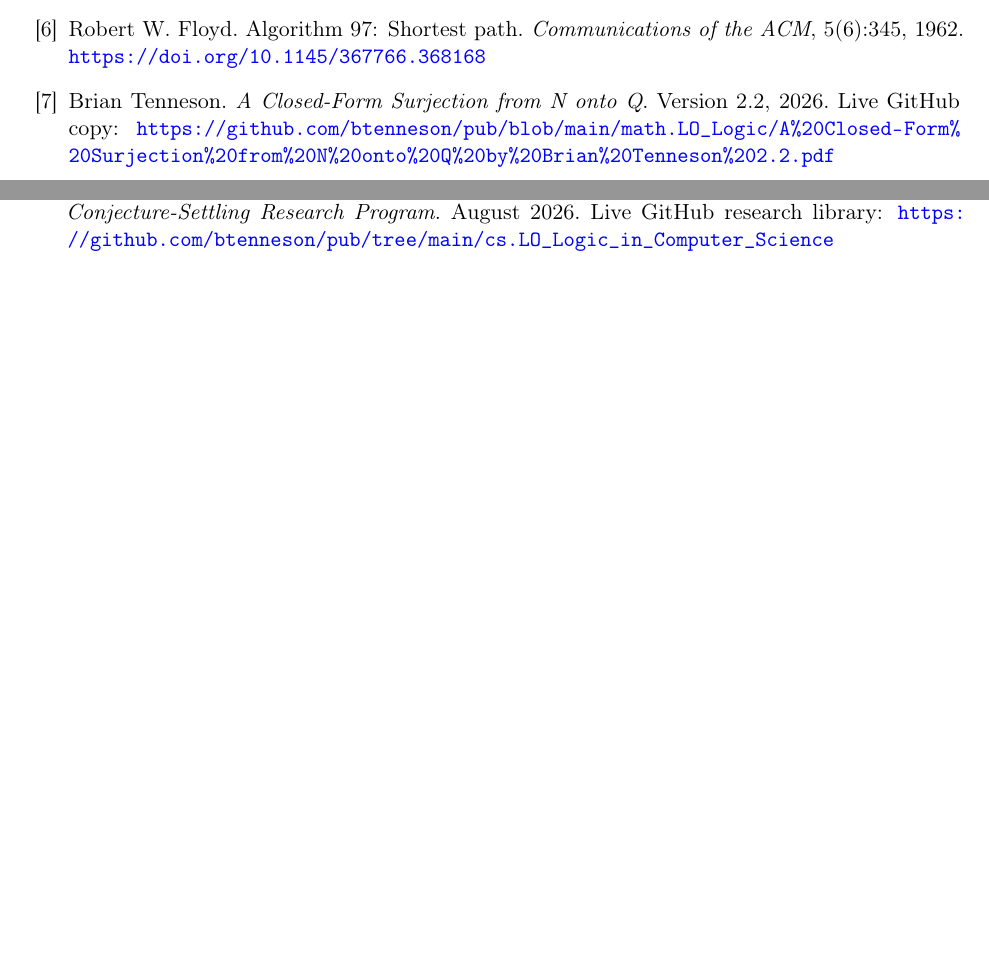
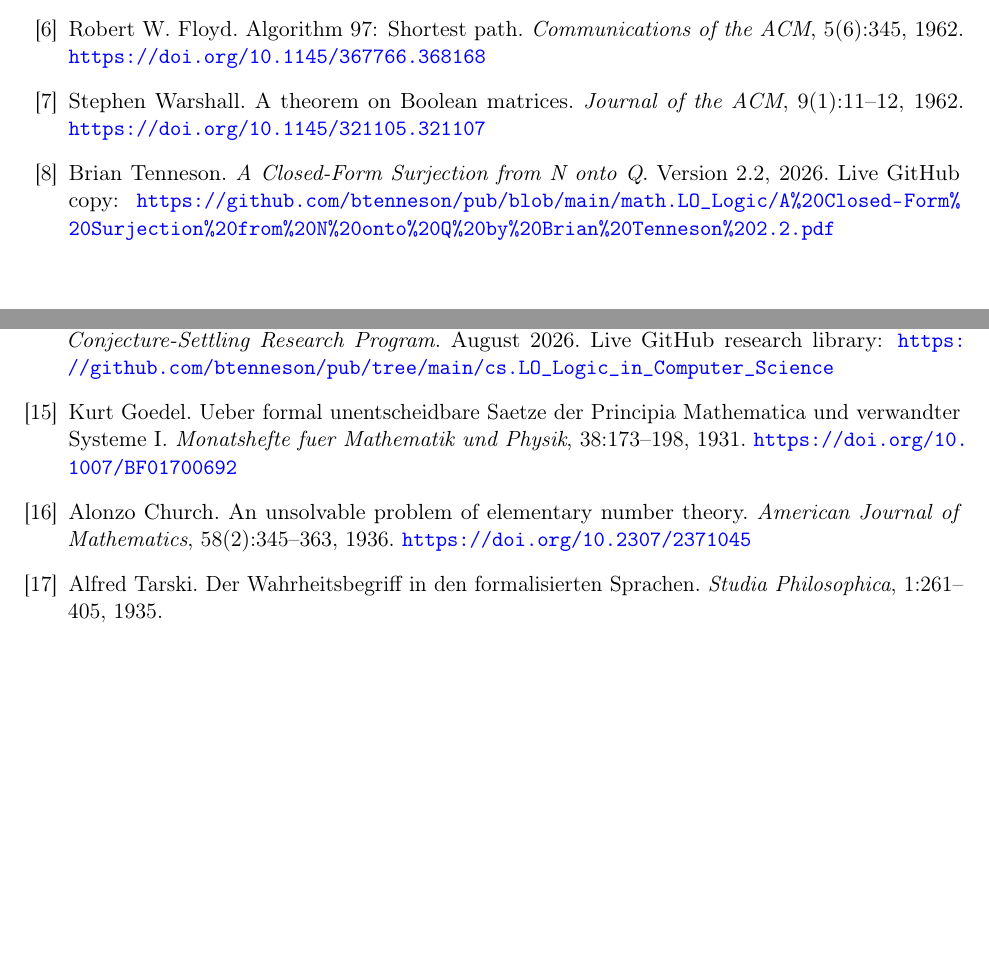
Before and after one commit to btenneson/pub, a LaTeX paper (cs.LO_Logic_in_Computer_Science/From_Search_Dynamics_to_SICs_Rational_Weighted_Theorem_Mazes_and_Reflective_ATPs_v0_1/main.tex, which reads cs.LO_Logic_in_Computer_Science/From_Search_Dynamics_to_SICs_Rational_Weighted_Theorem_Mazes_and_Reflective_ATPs_v0_1/references.tex): two parts of pages 18 and 19 of 19, joined at a grey line, cut so that both start at the same text, the shorter picture padded with empty space. Compiled offline with pdfLaTeX.

Commit message:
Complete classical maze and metatheory bibliography

```diff
--- a/cs.LO_Logic_in_Computer_Science/From_Search_Dynamics_to_SICs_Rational_Weighted_Theorem_Mazes_and_Reflective_ATPs_v0_1/references.tex
+++ b/cs.LO_Logic_in_Computer_Science/From_Search_Dynamics_to_SICs_Rational_Weighted_Theorem_Mazes_and_Reflective_ATPs_v0_1/references.tex
@@ -34,6 +34,12 @@ Robert W. Floyd.
 Algorithm 97: Shortest path.
 \emph{Communications of the ACM}, 5(6):345, 1962.
 \url{https://doi.org/10.1145/367766.368168}
+
+\bibitem{warshall}
+Stephen Warshall.
+A theorem on Boolean matrices.
+\emph{Journal of the ACM}, 9(1):11--12, 1962.
+\url{https://doi.org/10.1145/321105.321107}
 
 \bibitem{rationalcoding}
 Brian Tenneson.
@@ -77,6 +83,23 @@ Brian Tenneson.
 August 2026. Live GitHub research library:
 \url{https://github.com/btenneson/pub/tree/main/cs.LO_Logic_in_Computer_Science}
 
+\bibitem{godel}
+Kurt Goedel.
+Ueber formal unentscheidbare Saetze der Principia Mathematica und verwandter Systeme I.
+\emph{Monatshefte fuer Mathematik und Physik}, 38:173--198, 1931.
+\url{https://doi.org/10.1007/BF01700692}
+
+\bibitem{church}
+Alonzo Church.
+An unsolvable problem of elementary number theory.
+\emph{American Journal of Mathematics}, 58(2):345--363, 1936.
+\url{https://doi.org/10.2307/2371045}
+
+\bibitem{tarski}
+Alfred Tarski.
+Der Wahrheitsbegriff in den formalisierten Sprachen.
+\emph{Studia Philosophica}, 1:261--405, 1935.
+
 \end{thebibliography}
 
 \end{document}
```
Also changed, not shown: cs.LO_Logic_in_Computer_Science/From_Search_Dynamics_to_SICs_Rational_Weighted_Theorem_Mazes_and_Reflective_ATPs_v0_1/references.tex (2 more changed lines).
